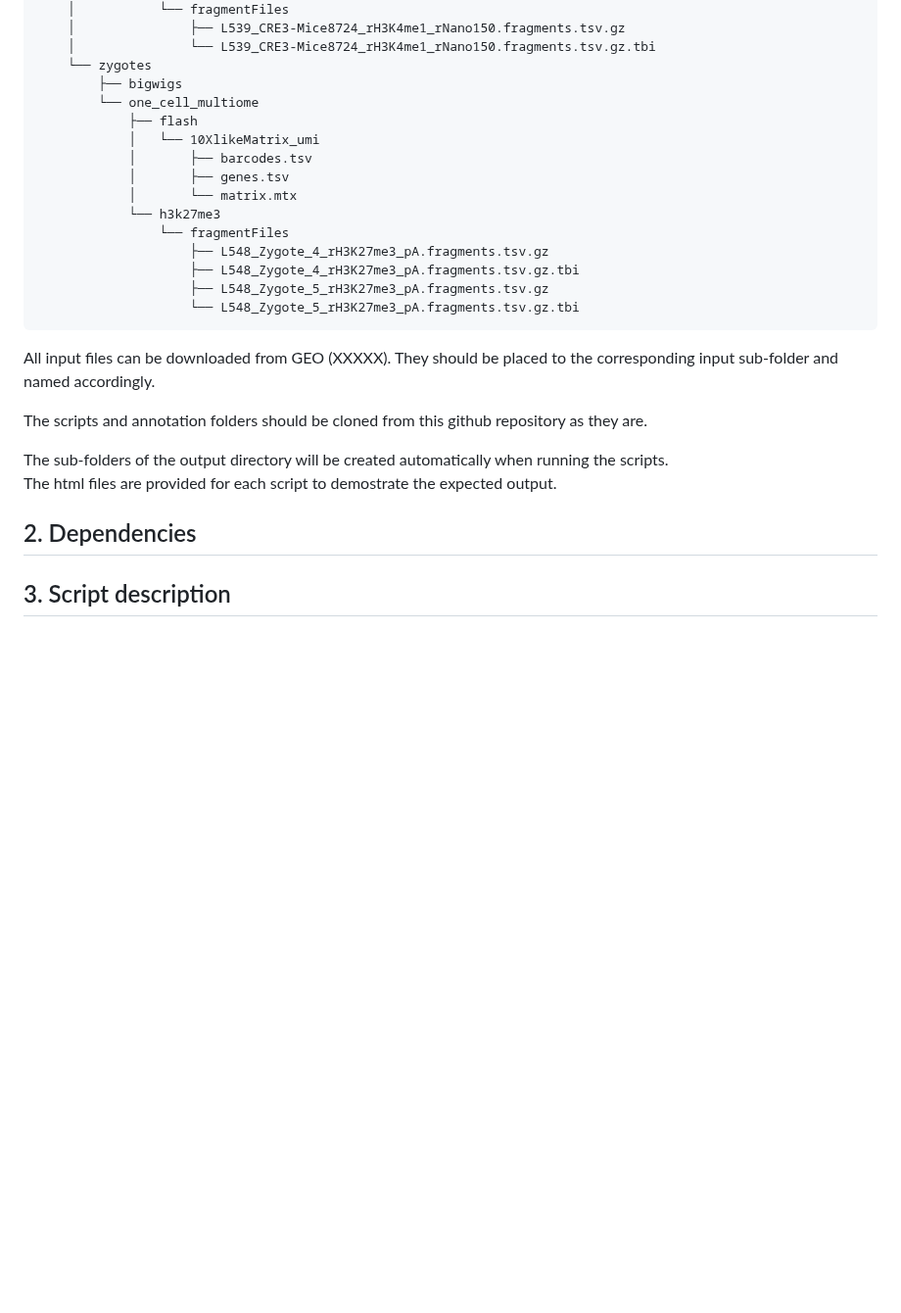
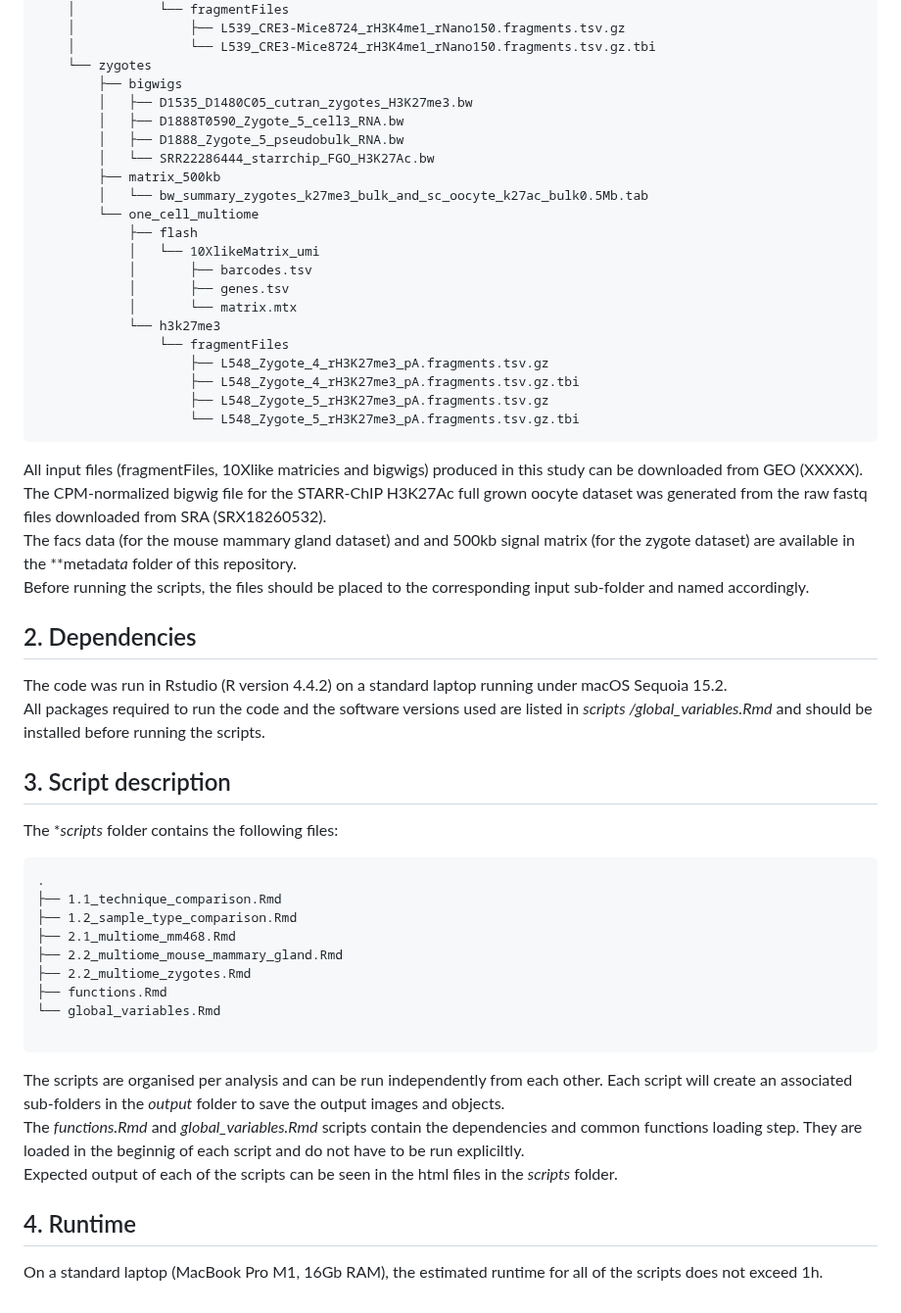
Before and after one commit to vallotlab/OneCell_CUTTag, a Markdown page: README.md, the part around one of its changes. Shown at 98% size. GitHub-like rendering; blank space fills up the shorter version.

````diff
--- a/README.md
+++ b/README.md
@@ -122,6 +117,12 @@ The **input** folder should have the following sub-directories:
     │               └── L539_CRE3-Mice8724_rH3K4me1_rNano150.fragments.tsv.gz.tbi
     └── zygotes
         ├── bigwigs
+        │   ├── D1535_D1480C05_cutran_zygotes_H3K27me3.bw
+        │   ├── D1888T0590_Zygote_5_cell3_RNA.bw
+        │   ├── D1888_Zygote_5_pseudobulk_RNA.bw
+        │   └── SRR22286444_starrchip_FGO_H3K27Ac.bw
+        ├── matrix_500kb
+        │   └── bw_summary_zygotes_k27me3_bulk_and_sc_oocyte_k27ac_bulk0.5Mb.tab
         └── one_cell_multiome
             ├── flash
             │   └── 10XlikeMatrix_umi
@@ -136,14 +137,38 @@ The **input** folder should have the following sub-directories:
                     └── L548_Zygote_5_rH3K27me3_pA.fragments.tsv.gz.tbi
 ```
 
-All input files can be downloaded from GEO (XXXXX). They should be placed to the corresponding input sub-folder and named accordingly.
-
-The scripts and annotation folders should be cloned from this github repository as they are.
-
-The sub-folders of the output directory will be created automatically when running the scripts.
+All input files (fragmentFiles, 10Xlike matricies and bigwigs) produced in this study can be downloaded from GEO (XXXXX).
 \
-The html files are provided for each script to demostrate the expected output.
+The CPM-normalized bigwig file for the STARR-ChIP H3K27Ac full grown oocyte dataset was generated from the raw fastq files downloaded from SRA (SRX18260532).
+\
+The facs data (for the mouse mammary gland dataset) and and 500kb signal matrix (for the zygote dataset) are available in the **metadat*a* folder of this repository.
+\
+Before running the scripts, the files should be placed to the corresponding input sub-folder and named accordingly.
 
 ## 2. Dependencies
+The code was run in Rstudio (R version 4.4.2) on a standard laptop running under macOS Sequoia 15.2.
+\
+All packages required to run the code and the software versions used are listed in *scripts
+/global_variables.Rmd* and should be installed before running the scripts.
 
 ## 3. Script description
+The **scripts* folder contains the following files:
+```
+.
+├── 1.1_technique_comparison.Rmd
+├── 1.2_sample_type_comparison.Rmd
+├── 2.1_multiome_mm468.Rmd
+├── 2.2_multiome_mouse_mammary_gland.Rmd
+├── 2.2_multiome_zygotes.Rmd
+├── functions.Rmd
+└── global_variables.Rmd
+
+```
+The scripts are organised per analysis and can be run independently from each other. Each script will create an associated sub-folders in the *output* folder to save the output images and objects.
+\
+The *functions.Rmd* and *global_variables.Rmd* scripts contain the dependencies and common functions loading step. They are loaded in the beginnig of each script and do not have to be run expliciltly.
+\
+Expected output of each of the scripts can be seen in the html files in the *scripts* folder.
+
+## 4. Runtime
+On a standard laptop (MacBook Pro M1, 16Gb RAM), the estimated runtime for all of the scripts does not exceed 1h.
````
Also changed, not shown: other parts of README.md (+15 -20 lines).
